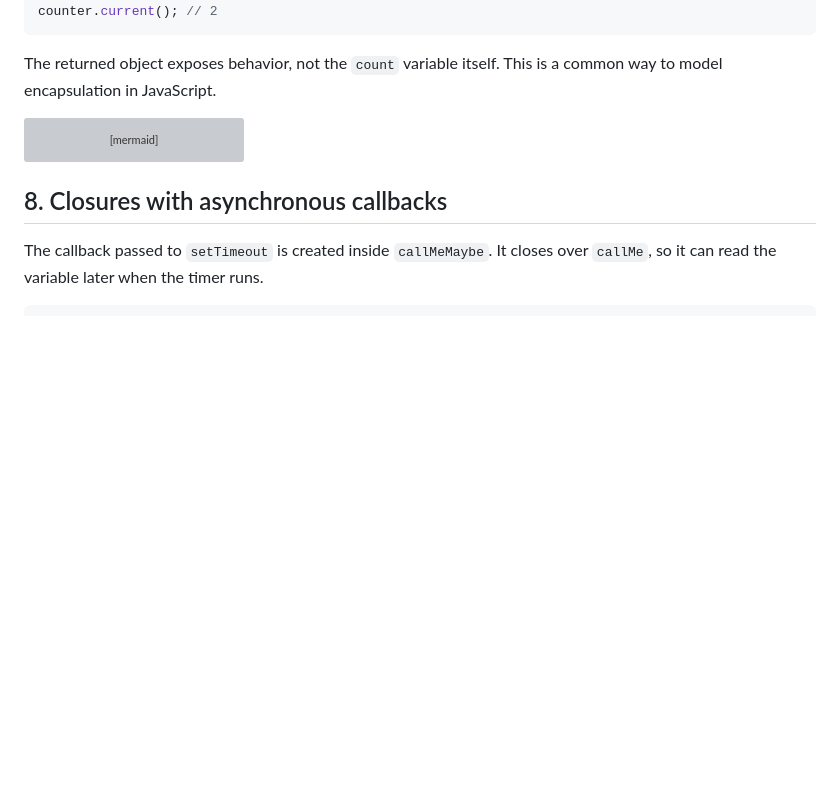
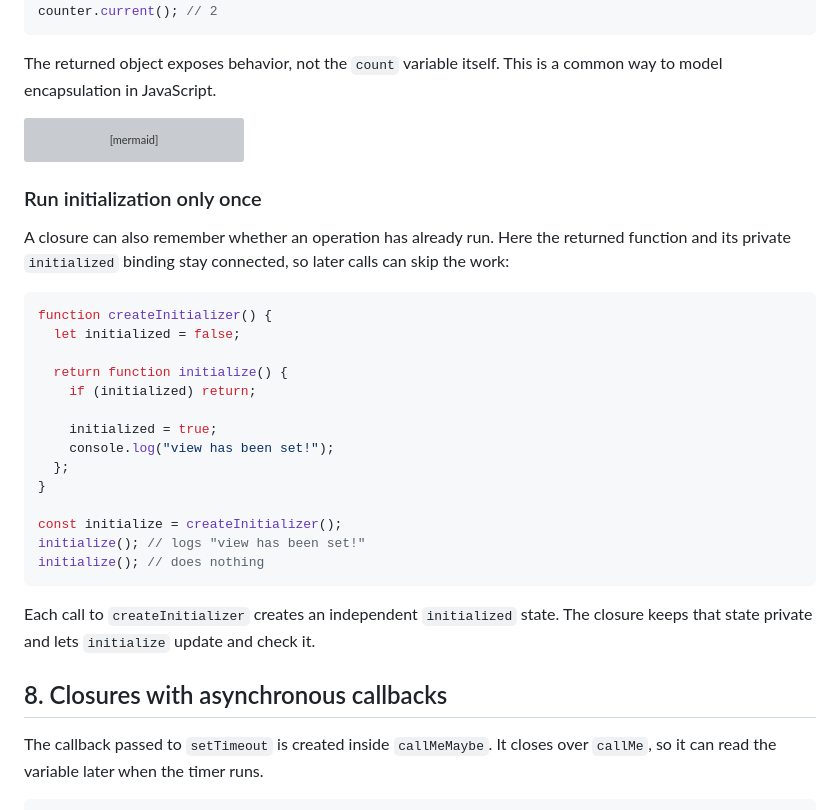
Before and after one commit to raushanapp/advance_javascript_Andre, a Markdown page: the_two_pillars/closures/closures.md, the part around one of its changes. Rendered like a GitHub page; blank space fills up the shorter version; grey boxes are pictures that could not be loaded.

````diff
--- a/the_two_pillars/closures/closures.md
+++ b/the_two_pillars/closures/closures.md
@@ -240,6 +240,29 @@ flowchart LR
     C --> F[reads current count]
 ```
 
+### Run initialization only once
+
+A closure can also remember whether an operation has already run. Here the returned function and its private `initialized` binding stay connected, so later calls can skip the work:
+
+```js
+function createInitializer() {
+  let initialized = false;
+
+  return function initialize() {
+    if (initialized) return;
+
+    initialized = true;
+    console.log("view has been set!");
+  };
+}
+
+const initialize = createInitializer();
+initialize(); // logs "view has been set!"
+initialize(); // does nothing
+```
+
+Each call to `createInitializer` creates an independent `initialized` state. The closure keeps that state private and lets `initialize` update and check it.
+
 ## 8. Closures with asynchronous callbacks
 
 The callback passed to `setTimeout` is created inside `callMeMaybe`. It closes over `callMe`, so it can read the variable later when the timer runs.
````
Also changed, not shown: other parts of the_two_pillars/closures/closures.md (+36 -0 lines).
